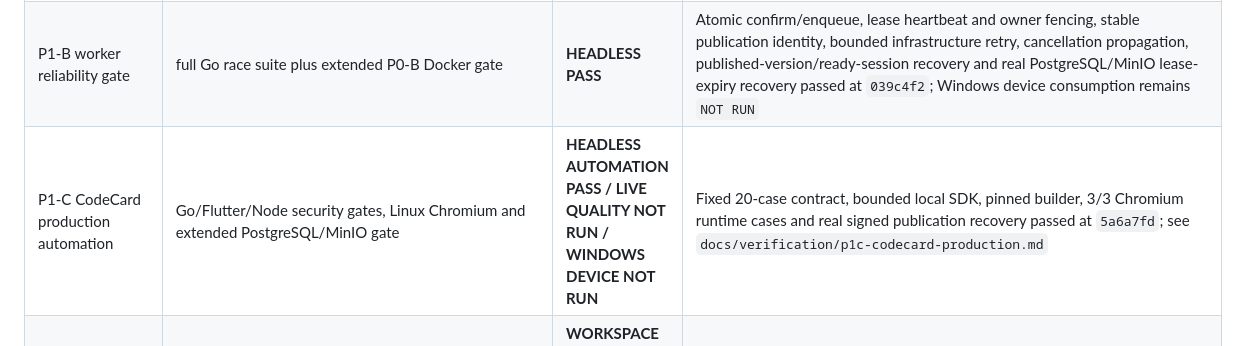
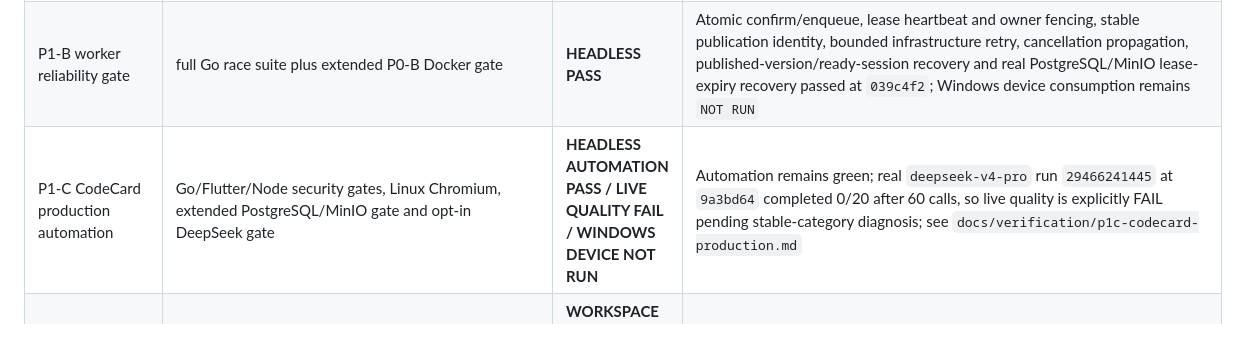
Before and after one commit to zhangzqs-vibecoding/agent-card-container, a Markdown page: docs/verification/m4-acceptance.md, the part around the change. Rendered like a GitHub page.

```diff
--- a/docs/verification/m4-acceptance.md
+++ b/docs/verification/m4-acceptance.md
@@ -30,7 +30,7 @@ commit.
 | Real DeepSeek NativeCard headless gate | opt-in three-case vertical test plus 20-case fixed evaluation | **HEADLESS PASS** | Commits `808b435`, `0a11ef3`, `41f9894`; 3/3 signed artifacts verified and 16/20 fixed cases passed; Windows device work remains `NOT RUN` |
 | P0-B persistent environment gate | `sh tooling/persistence/run-p0b-gate.sh` | **LOCAL HEADLESS PASS / REMOTE NOT RUN** | PostgreSQL/MinIO repositories, runtime and data-service restart, dependency failure matrix, non-memory network download, independent SHA/manifest/Ed25519 verification and paired backup/restore passed at `b77b677`; fixed remote host and Windows reachability remain `NOT RUN` |
 | P1-B worker reliability gate | full Go race suite plus extended P0-B Docker gate | **HEADLESS PASS** | Atomic confirm/enqueue, lease heartbeat and owner fencing, stable publication identity, bounded infrastructure retry, cancellation propagation, published-version/ready-session recovery and real PostgreSQL/MinIO lease-expiry recovery passed at `039c4f2`; Windows device consumption remains `NOT RUN` |
-| P1-C CodeCard production automation | Go/Flutter/Node security gates, Linux Chromium and extended PostgreSQL/MinIO gate | **HEADLESS AUTOMATION PASS / LIVE QUALITY NOT RUN / WINDOWS DEVICE NOT RUN** | Fixed 20-case contract, bounded local SDK, pinned builder, 3/3 Chromium runtime cases and real signed publication recovery passed at `5a6a7fd`; see `docs/verification/p1c-codecard-production.md` |
+| P1-C CodeCard production automation | Go/Flutter/Node security gates, Linux Chromium, extended PostgreSQL/MinIO gate and opt-in DeepSeek gate | **HEADLESS AUTOMATION PASS / LIVE QUALITY FAIL / WINDOWS DEVICE NOT RUN** | Automation remains green; real `deepseek-v4-pro` run `29466241445` at `9a3bd64` completed 0/20 after 60 calls, so live quality is explicitly FAIL pending stable-category diagnosis; see `docs/verification/p1c-codecard-production.md` |
 | P1-A workspace layout editing | Flutter unit/widget/storage/bootstrap suites plus shared security gate | **WORKSPACE HEADLESS PASS / WINDOWS DEVICE NOT RUN** | 12-column drag/resize, deterministic collision avoidance, 300ms persistence, restart recovery and redacted rollback UX passed at `855e118`; instance lifecycle and client upgrade/rollback remain open |
 | P1-A cloud card iteration | Go race plus extended PostgreSQL/MinIO gate | **CLOUD ITERATION HEADLESS PASS / CLIENT LIFECYCLE HEADLESS PASS / WINDOWS DEVICE NOT RUN** | Paired base contract, ownership hiding, signed baseline extraction, bounded Agent context, same-card immutable v2, strict patch display version and publish/complete recovery passed at `d8e6da3`; see `docs/verification/p1a-cloud-card-iteration.md` |
 | P1-A client version lifecycle | Flutter unit/widget/storage/bootstrap suites plus shared security gate | **VERSION LIFECYCLE HEADLESS PASS / INSTANCE LIFECYCLE OPEN / WINDOWS DEVICE NOT RUN** | SQLite v5 bounded backups, capability/domain confirmation, grant narrowing, atomic upgrade/rollback, runtime failure compensation and Agent base-version entry passed at `84b4d33`; see `docs/verification/p1a-client-version-lifecycle.md` |
```
Also changed, not shown: docs/verification/p1c-codecard-production.md (+8 -6 lines), 1 other file.
